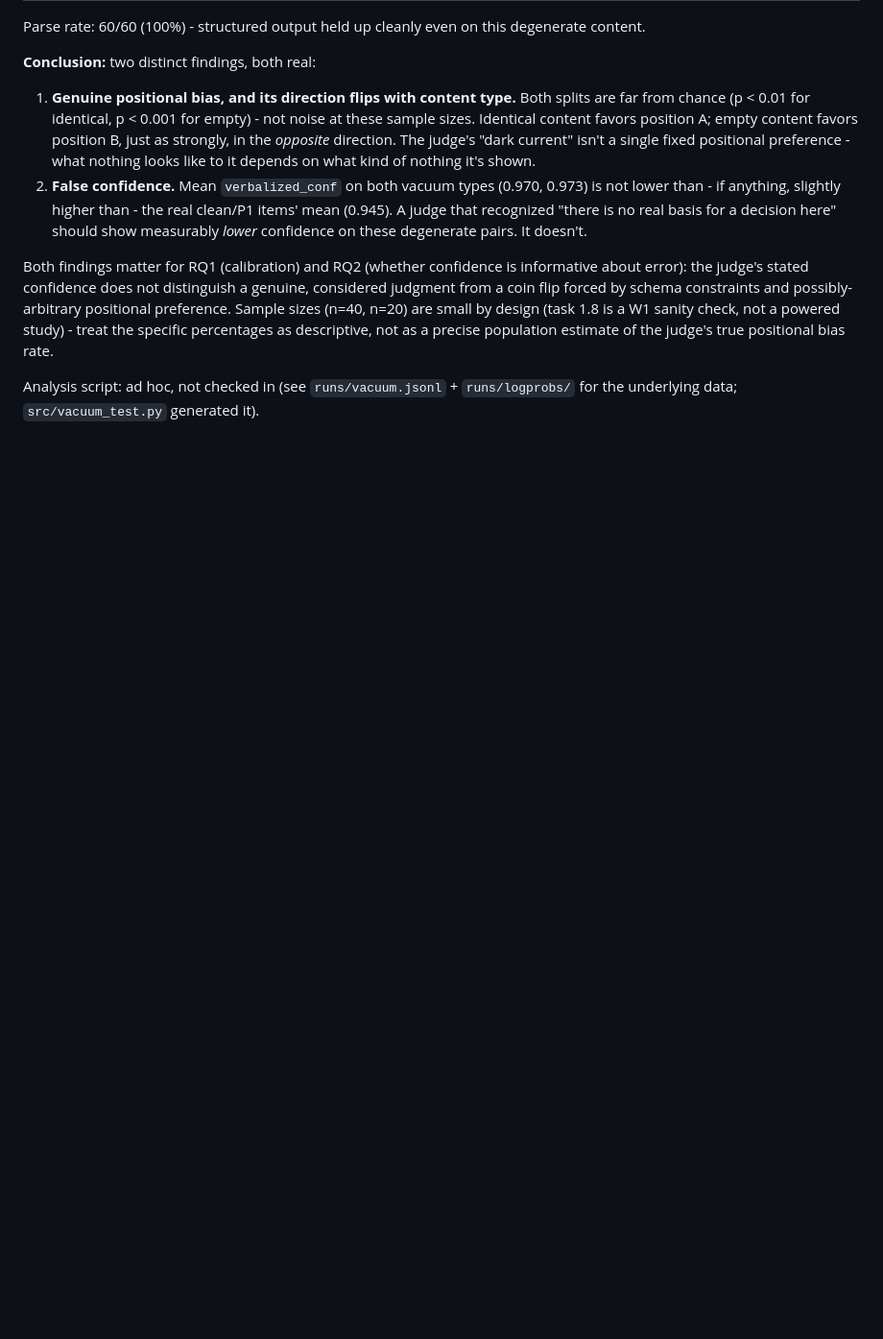
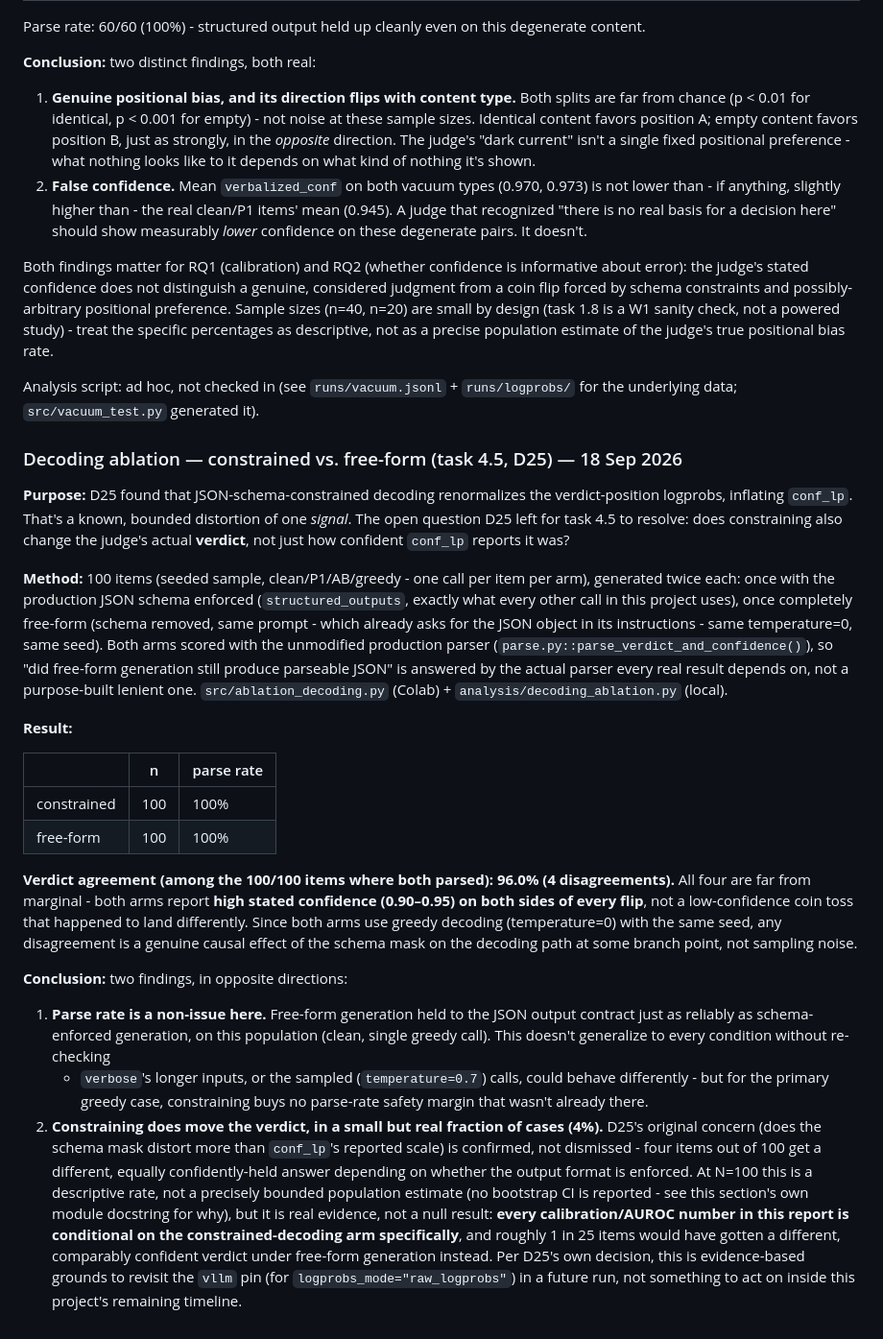
Before and after one commit to senguptashubham/judge-calibration, a Markdown page: REPORT.md, the part around the change. Shown at 96% size. GitHub-like rendering; blank space fills up the shorter version.

Commit message:
Close out task 4.5 and GATE 4: decoding ablation resolves D25
100 items, clean/P1/AB/greedy, both decoding arms scored with the
unmodified production parser. 100%/100% parse rate; 96% verdict
agreement (4/100 disagree, all at high stated confidence on both
sides). Confirms D25's concern: constrained decoding moves the actual
verdict in a real ~4% of items, not just conf_lp's reported scale -
written up as a limitations paragraph, not reopened as a re-run.

GATE 4 passed: RQ3a/RQ3b money sentences + this ablation's caveat are
all in REPORT.md.

Co-Authored-By: Claude Sonnet 5 <noreply@anthropic.com>

```diff
--- a/REPORT.md
+++ b/REPORT.md
@@ -392,3 +392,56 @@ not as a precise population estimate of the judge's true positional bias rate.
 
 Analysis script: ad hoc, not checked in (see `runs/vacuum.jsonl` + `runs/logprobs/`
 for the underlying data; `src/vacuum_test.py` generated it).
+
+### Decoding ablation — constrained vs. free-form (task 4.5, D25) — 18 Sep 2026
+
+**Purpose:** D25 found that JSON-schema-constrained decoding renormalizes the
+verdict-position logprobs, inflating `conf_lp`. That's a known, bounded distortion of
+one *signal*. The open question D25 left for task 4.5 to resolve: does constraining
+also change the judge's actual **verdict**, not just how confident `conf_lp` reports
+it was?
+
+**Method:** 100 items (seeded sample, clean/P1/AB/greedy - one call per item per arm),
+generated twice each: once with the production JSON schema enforced
+(`structured_outputs`, exactly what every other call in this project uses), once
+completely free-form (schema removed, same prompt - which already asks for the JSON
+object in its instructions - same temperature=0, same seed). Both arms scored with the
+unmodified production parser (`parse.py::parse_verdict_and_confidence()`), so "did
+free-form generation still produce parseable JSON" is answered by the actual parser
+every real result depends on, not a purpose-built lenient one. `src/ablation_decoding.py`
+(Colab) + `analysis/decoding_ablation.py` (local).
+
+**Result:**
+
+| | n | parse rate |
+|---|---|---|
+| constrained | 100 | 100% |
+| free-form | 100 | 100% |
+
+**Verdict agreement (among the 100/100 items where both parsed): 96.0% (4 disagreements).**
+All four are far from marginal - both arms report **high stated confidence (0.90–0.95)
+on both sides of every flip**, not a low-confidence coin toss that happened to land
+differently. Since both arms use greedy decoding (temperature=0) with the same seed,
+any disagreement is a genuine causal effect of the schema mask on the decoding path at
+some branch point, not sampling noise.
+
+**Conclusion:** two findings, in opposite directions:
+
+1. **Parse rate is a non-issue here.** Free-form generation held to the JSON output
+   contract just as reliably as schema-enforced generation, on this population (clean,
+   single greedy call). This doesn't generalize to every condition without re-checking
+   - `verbose`'s longer inputs, or the sampled (`temperature=0.7`) calls, could behave
+   differently - but for the primary greedy case, constraining buys no parse-rate
+   safety margin that wasn't already there.
+2. **Constraining does move the verdict, in a small but real fraction of cases (4%).**
+   D25's original concern (does the schema mask distort more than `conf_lp`'s reported
+   scale) is confirmed, not dismissed - four items out of 100 get a different, equally
+   confidently-held answer depending on whether the output format is enforced. At
+   N=100 this is a descriptive rate, not a precisely bounded population estimate (no
+   bootstrap CI is reported - see this section's own module docstring for why), but it
+   is real evidence, not a null result: **every calibration/AUROC number in this report
+   is conditional on the constrained-decoding arm specifically**, and roughly 1 in 25
+   items would have gotten a different, comparably confident verdict under free-form
+   generation instead. Per D25's own decision, this is evidence-based grounds to revisit
+   the `vllm` pin (for `logprobs_mode="raw_logprobs"`) in a future run, not something to
+   act on inside this project's remaining timeline.
```
Also changed, not shown: TASKS.md (+3 -1 lines).
